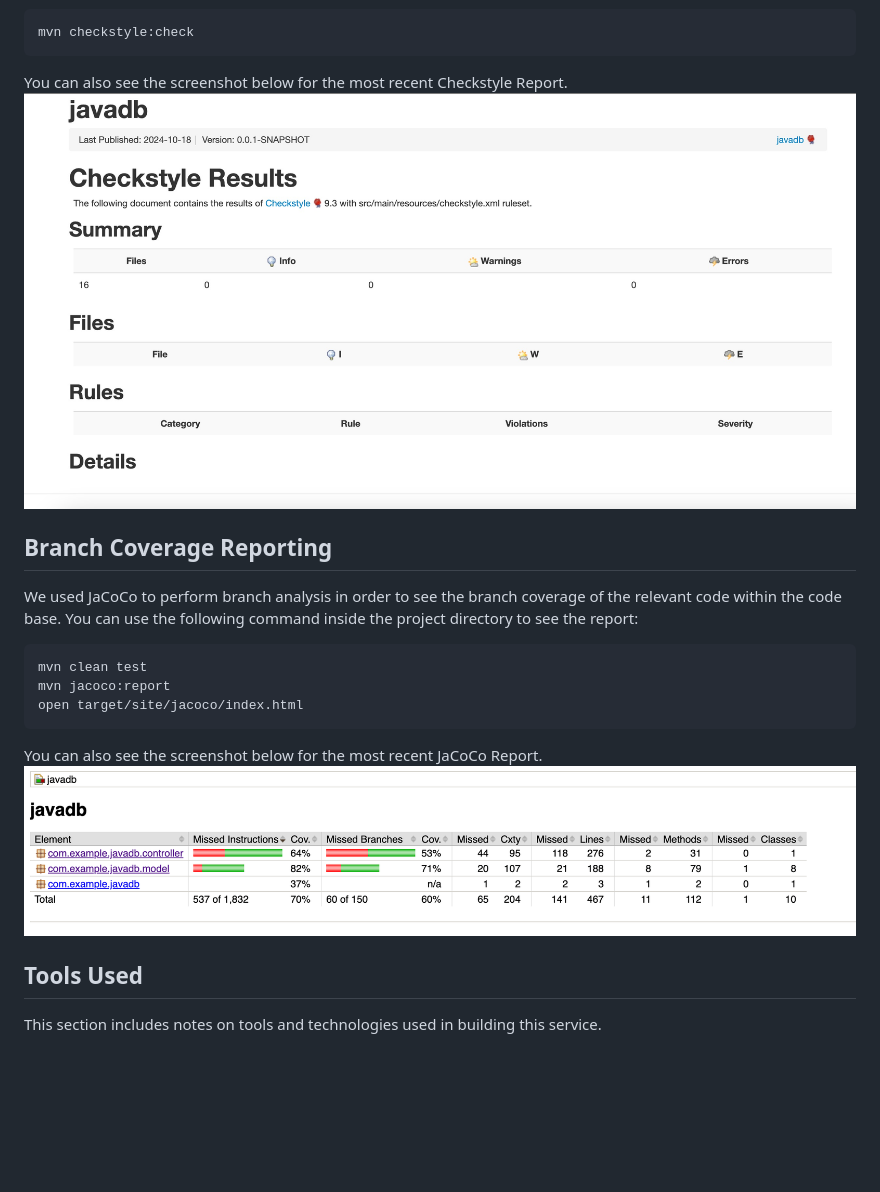
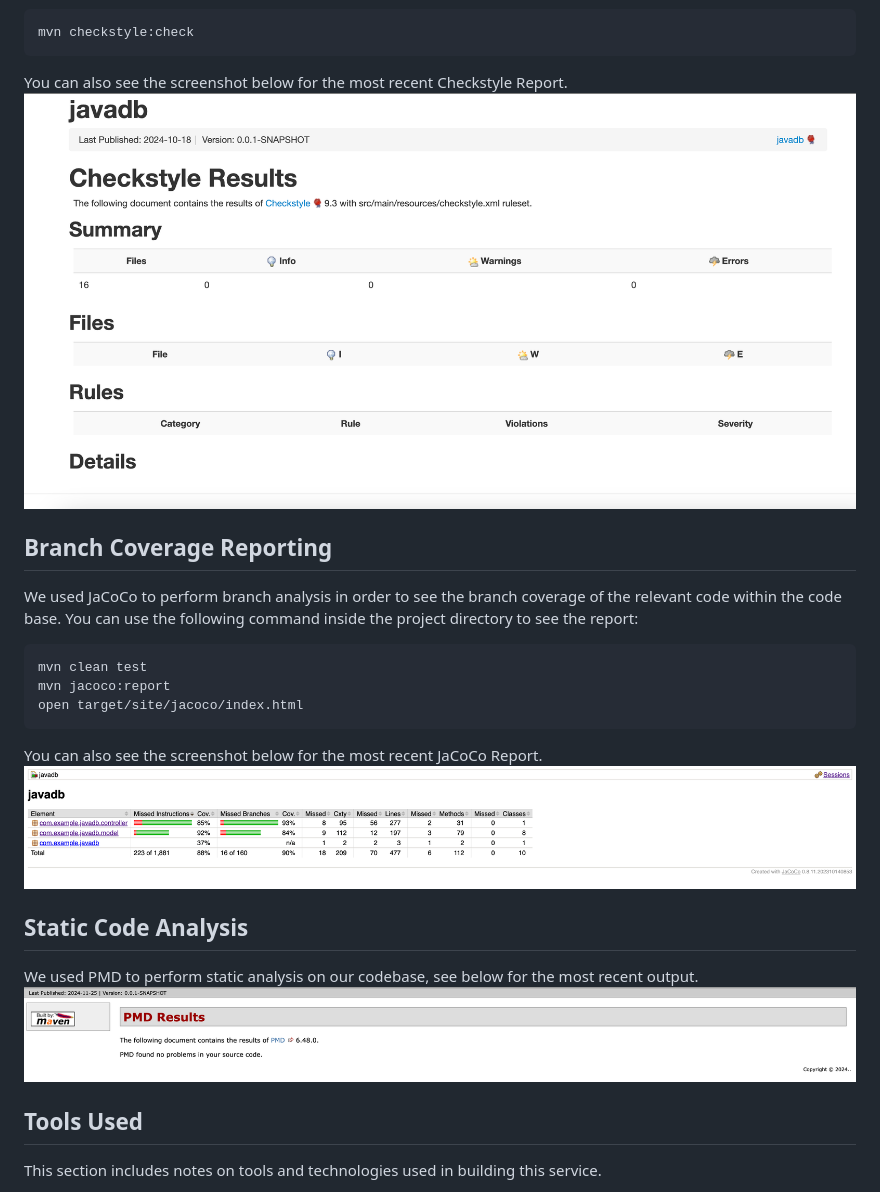
Before and after one commit to preethiprakash1/communitycompass, a Markdown page: README.md, the part around the change. GitHub-like rendering; pictures changed too: checkstyle.jpeg (deleted), jacoco.png, pmd.png (added); blank space fills up the shorter version.

Commit message:
add new images to readme

````diff
--- a/README.md
+++ b/README.md
@@ -245,7 +245,7 @@ We used the tool "checkstyle" to check the style of our code and generate style
 mvn checkstyle:check
 ```
 You can also see the screenshot below for the most recent Checkstyle Report.
-![checkstyle](checkstyle.jpeg)
+![checkstyle](checkstyle.png)
 
 ## Branch Coverage Reporting
 We used JaCoCo to perform branch analysis in order to see the branch coverage of the relevant code within the code base. You can use the following command inside the project directory to see the report:
@@ -256,6 +256,10 @@ open target/site/jacoco/index.html
 ```
 You can also see the screenshot below for the most recent JaCoCo Report.
 ![jacoco](jacoco.png)
+
+## Static Code Analysis
+We used PMD to perform static analysis on our codebase, see below for the most recent output.
+![pmd](pmd.png)
 
 ## Tools Used
 This section includes notes on tools and technologies used in building this service.
````
Also changed, not shown: checkstyle.png (renamed from PNG image.png).
